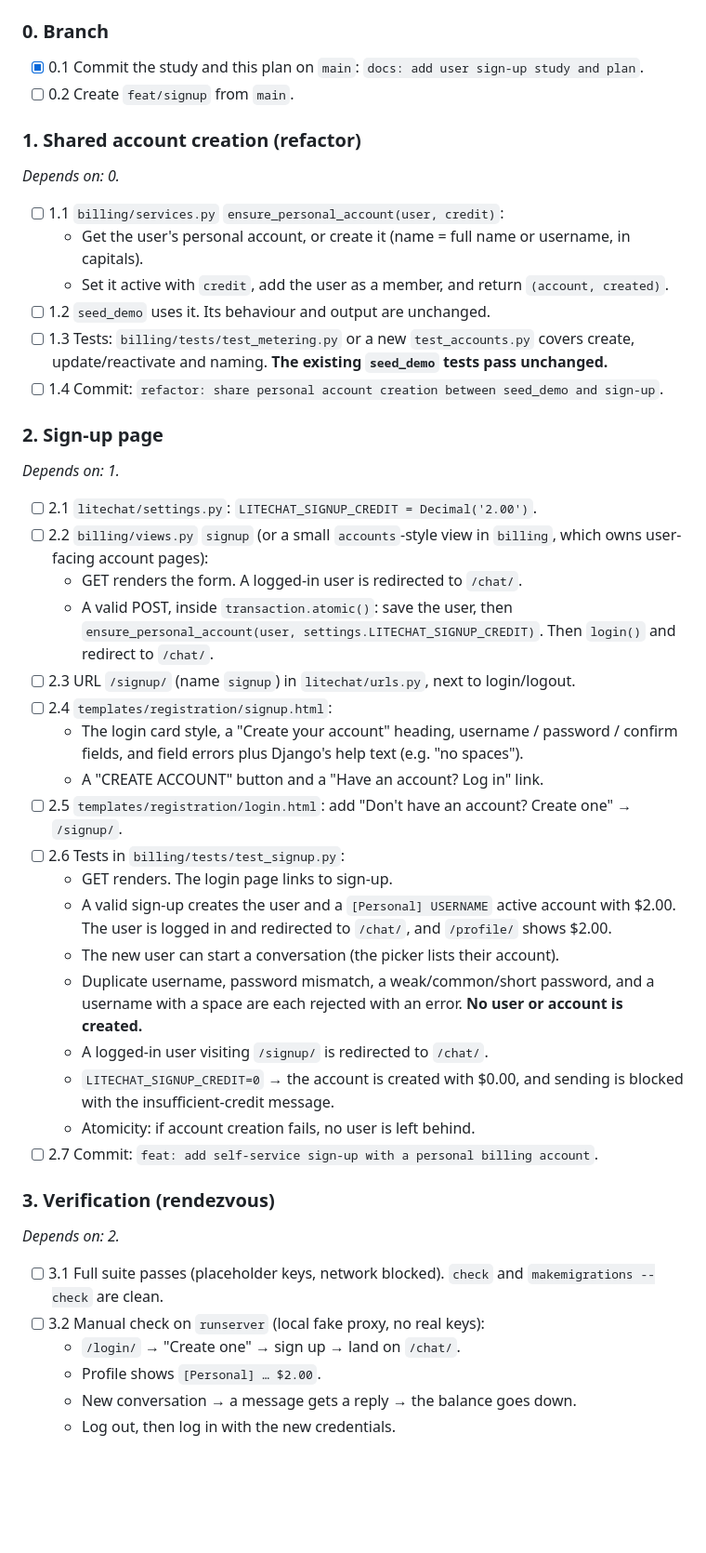
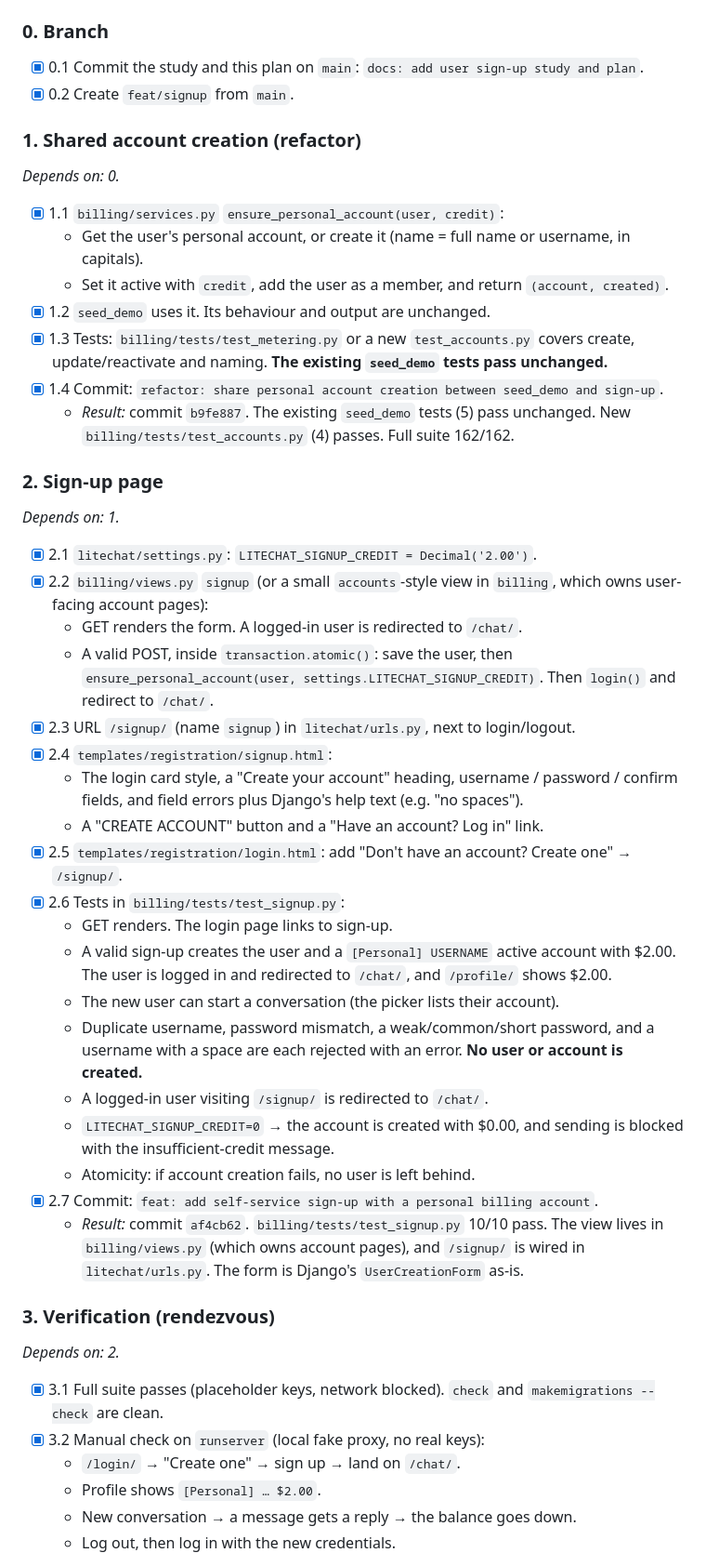
Before and after one commit to Liam-Yu12/midterm, a Markdown page: doc/plan/user-signup.md, the part around one of its changes. Shown at 93% size. Drawn GitHub-style; blank space fills up the shorter version.

Commit message:
docs: record sign-up execution and verification in plan
Co-Authored-By: Claude Opus 5.5 <noreply@anthropic.com>

```diff
--- a/doc/plan/user-signup.md
+++ b/doc/plan/user-signup.md
@@ -20,29 +20,30 @@
 
 ### 0. Branch
 - [x] 0.1 Commit the study and this plan on `main`: `docs: add user sign-up study and plan`.
-- [ ] 0.2 Create `feat/signup` from `main`.
+- [x] 0.2 Create `feat/signup` from `main`.
 
 ### 1. Shared account creation (refactor)
 *Depends on: 0.*
-- [ ] 1.1 `billing/services.py` `ensure_personal_account(user, credit)`:
+- [x] 1.1 `billing/services.py` `ensure_personal_account(user, credit)`:
   - Get the user's personal account, or create it (name = full name or username, in capitals).
   - Set it active with `credit`, add the user as a member, and return `(account, created)`.
-- [ ] 1.2 `seed_demo` uses it. Its behaviour and output are unchanged.
-- [ ] 1.3 Tests: `billing/tests/test_metering.py` or a new `test_accounts.py` covers create, update/reactivate and naming. **The existing `seed_demo` tests pass unchanged.**
-- [ ] 1.4 Commit: `refactor: share personal account creation between seed_demo and sign-up`.
+- [x] 1.2 `seed_demo` uses it. Its behaviour and output are unchanged.
+- [x] 1.3 Tests: `billing/tests/test_metering.py` or a new `test_accounts.py` covers create, update/reactivate and naming. **The existing `seed_demo` tests pass unchanged.**
+- [x] 1.4 Commit: `refactor: share personal account creation between seed_demo and sign-up`.
+  - *Result:* commit `b9fe887`. The existing `seed_demo` tests (5) pass unchanged. New `billing/tests/test_accounts.py` (4) passes. Full suite 162/162.
 
 ### 2. Sign-up page
 *Depends on: 1.*
-- [ ] 2.1 `litechat/settings.py`: `LITECHAT_SIGNUP_CREDIT = Decimal('2.00')`.
-- [ ] 2.2 `billing/views.py` `signup` (or a small `accounts`-style view in `billing`, which owns user-facing account pages):
+- [x] 2.1 `litechat/settings.py`: `LITECHAT_SIGNUP_CREDIT = Decimal('2.00')`.
+- [x] 2.2 `billing/views.py` `signup` (or a small `accounts`-style view in `billing`, which owns user-facing account pages):
   - GET renders the form. A logged-in user is redirected to `/chat/`.
   - A valid POST, inside `transaction.atomic()`: save the user, then `ensure_personal_account(user, settings.LITECHAT_SIGNUP_CREDIT)`. Then `login()` and redirect to `/chat/`.
-- [ ] 2.3 URL `/signup/` (name `signup`) in `litechat/urls.py`, next to login/logout.
-- [ ] 2.4 `templates/registration/signup.html`:
+- [x] 2.3 URL `/signup/` (name `signup`) in `litechat/urls.py`, next to login/logout.
+- [x] 2.4 `templates/registration/signup.html`:
   - The login card style, a "Create your account" heading, username / password / confirm fields, and field errors plus Django's help text (e.g. "no spaces").
   - A "CREATE ACCOUNT" button and a "Have an account? Log in" link.
-- [ ] 2.5 `templates/registration/login.html`: add "Don't have an account? Create one" → `/signup/`.
-- [ ] 2.6 Tests in `billing/tests/test_signup.py`:
+- [x] 2.5 `templates/registration/login.html`: add "Don't have an account? Create one" → `/signup/`.
+- [x] 2.6 Tests in `billing/tests/test_signup.py`:
   - GET renders. The login page links to sign-up.
   - A valid sign-up creates the user and a `[Personal] USERNAME` active account with $2.00. The user is logged in and redirected to `/chat/`, and `/profile/` shows $2.00.
   - The new user can start a conversation (the picker lists their account).
@@ -50,12 +51,13 @@
   - A logged-in user visiting `/signup/` is redirected to `/chat/`.
   - `LITECHAT_SIGNUP_CREDIT=0` → the account is created with $0.00, and sending is blocked with the insufficient-credit message.
   - Atomicity: if account creation fails, no user is left behind.
-- [ ] 2.7 Commit: `feat: add self-service sign-up with a personal billing account`.
+- [x] 2.7 Commit: `feat: add self-service sign-up with a personal billing account`.
+  - *Result:* commit `af4cb62`. `billing/tests/test_signup.py` 10/10 pass. The view lives in `billing/views.py` (which owns account pages), and `/signup/` is wired in `litechat/urls.py`. The form is Django's `UserCreationForm` as-is.
 
 ### 3. Verification (rendezvous)
 *Depends on: 2.*
-- [ ] 3.1 Full suite passes (placeholder keys, network blocked). `check` and `makemigrations --check` are clean.
-- [ ] 3.2 Manual check on `runserver` (local fake proxy, no real keys):
+- [x] 3.1 Full suite passes (placeholder keys, network blocked). `check` and `makemigrations --check` are clean.
+- [x] 3.2 Manual check on `runserver` (local fake proxy, no real keys):
   - `/login/` → "Create one" → sign up → land on `/chat/`.
   - Profile shows `[Personal] … $2.00`.
   - New conversation → a message gets a reply → the balance goes down.
```
Also changed, not shown: other parts of doc/plan/user-signup.md (+11 -2 lines).
